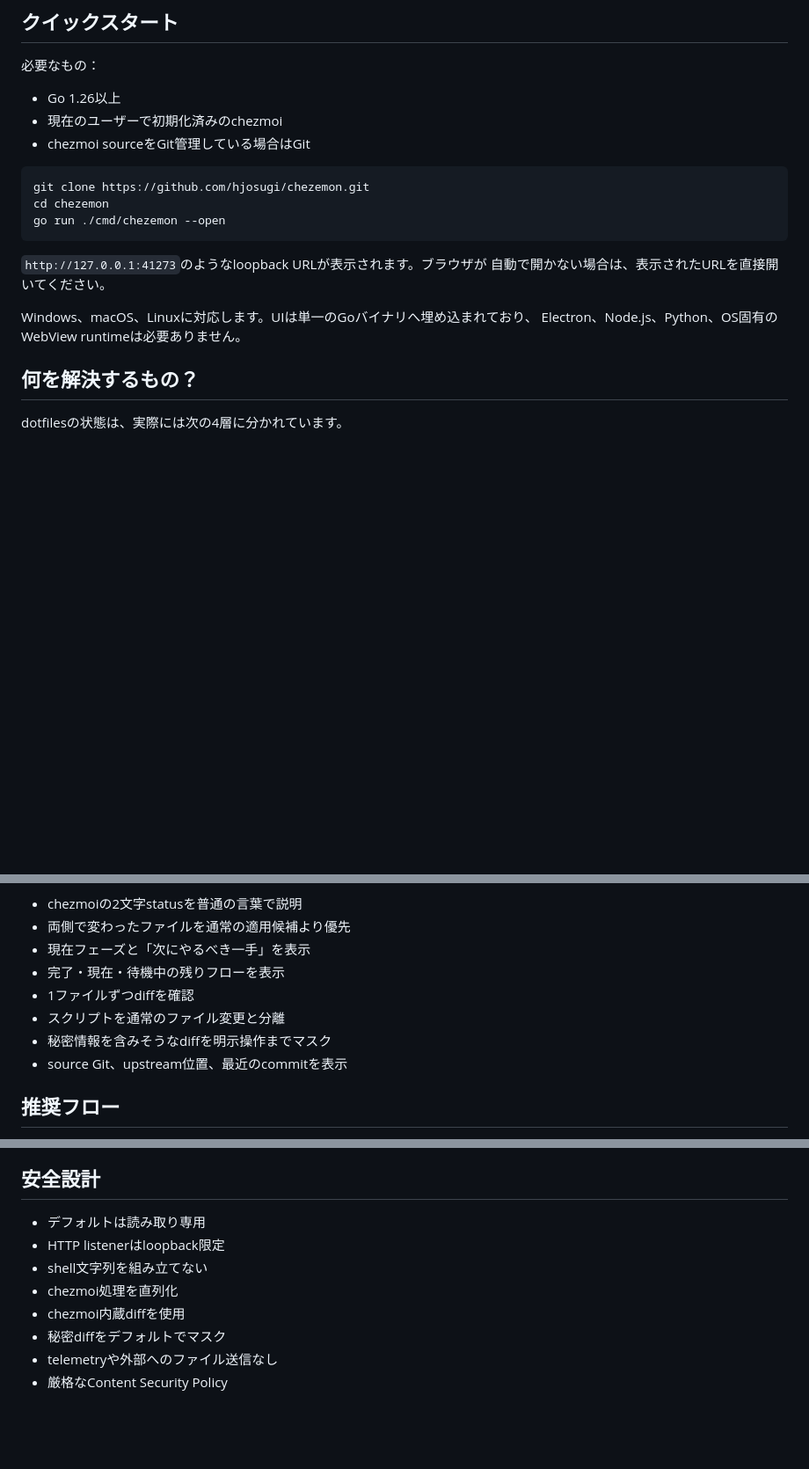
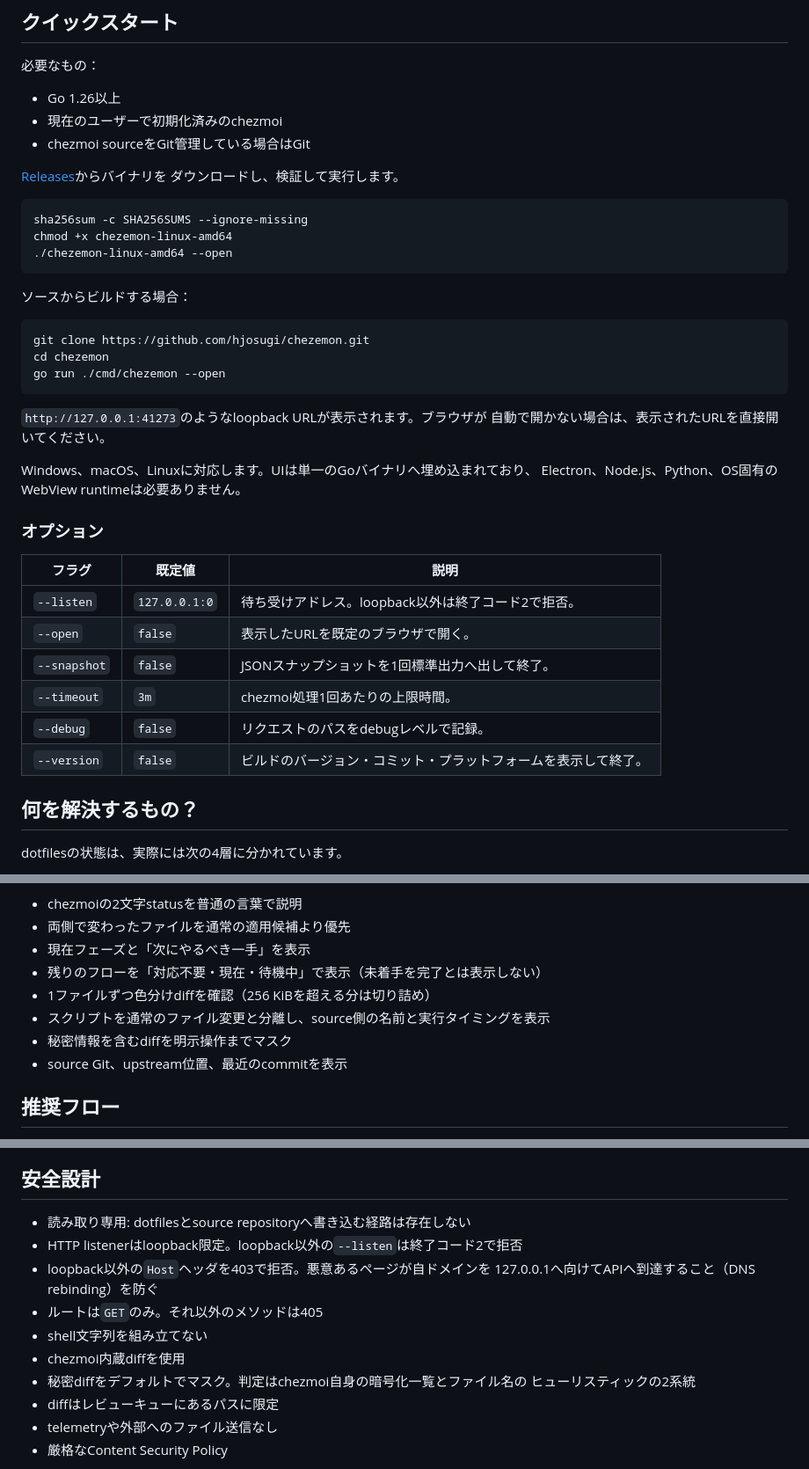
Before and after one commit to hjosugi/chezemon, a Markdown page: README.ja.md, 3 parts joined by grey strips. Shown at 88% size. Drawn GitHub-style; blank space fills up the shorter version.

````diff
--- a/README.ja.md
+++ b/README.ja.md
@@ -21,6 +21,17 @@ Chezemonは、[chezmoi](https://www.chezmoi.io/)の状態を分かりやすく
 - 現在のユーザーで初期化済みのchezmoi
 - chezmoi sourceをGit管理している場合はGit
 
+[Releases](https://github.com/hjosugi/chezemon/releases)からバイナリを
+ダウンロードし、検証して実行します。
+
+```bash
+sha256sum -c SHA256SUMS --ignore-missing
+chmod +x chezemon-linux-amd64
+./chezemon-linux-amd64 --open
+```
+
+ソースからビルドする場合：
+
 ```bash
 git clone https://github.com/hjosugi/chezemon.git
 cd chezemon
@@ -32,6 +43,17 @@ go run ./cmd/chezemon --open
 
 Windows、macOS、Linuxに対応します。UIは単一のGoバイナリへ埋め込まれており、
 Electron、Node.js、Python、OS固有のWebView runtimeは必要ありません。
+
+### オプション
+
+| フラグ | 既定値 | 説明 |
+| --- | --- | --- |
+| `--listen` | `127.0.0.1:0` | 待ち受けアドレス。loopback以外は終了コード2で拒否。 |
+| `--open` | `false` | 表示したURLを既定のブラウザで開く。 |
+| `--snapshot` | `false` | JSONスナップショットを1回標準出力へ出して終了。 |
+| `--timeout` | `3m` | chezmoi処理1回あたりの上限時間。 |
+| `--debug` | `false` | リクエストのパスをdebugレベルで記録。 |
+| `--version` | `false` | ビルドのバージョン・コミット・プラットフォームを表示して終了。 |
 
 ## 何を解決するもの？
 
@@ -51,10 +73,10 @@ Chezemonは4層を一つのリスク順レビューキューへ統合します
 - chezmoiの2文字statusを普通の言葉で説明
 - 両側で変わったファイルを通常の適用候補より優先
 - 現在フェーズと「次にやるべき一手」を表示
-- 完了・現在・待機中の残りフローを表示
-- 1ファイルずつdiffを確認
-- スクリプトを通常のファイル変更と分離
-- 秘密情報を含みそうなdiffを明示操作までマスク
+- 残りのフローを「対応不要・現在・待機中」で表示（未着手を完了とは表示しない）
+- 1ファイルずつ色分けdiffを確認（256 KiBを超える分は切り詰め）
+- スクリプトを通常のファイル変更と分離し、source側の名前と実行タイミングを表示
+- 秘密情報を含むdiffを明示操作までマスク
 - source Git、upstream位置、最近のcommitを表示
 
 ## 推奨フロー
@@ -88,12 +110,16 @@ JSONにはmetadataとpathが含まれますが、ファイル内容やdiff内容
 
 ## 安全設計
 
-- デフォルトは読み取り専用
-- HTTP listenerはloopback限定
+- 読み取り専用: dotfilesとsource repositoryへ書き込む経路は存在しない
+- HTTP listenerはloopback限定。loopback以外の`--listen`は終了コード2で拒否
+- loopback以外の`Host`ヘッダを403で拒否。悪意あるページが自ドメインを
+  127.0.0.1へ向けてAPIへ到達すること（DNS rebinding）を防ぐ
+- ルートは`GET`のみ。それ以外のメソッドは405
 - shell文字列を組み立てない
-- chezmoi処理を直列化
 - chezmoi内蔵diffを使用
-- 秘密diffをデフォルトでマスク
+- 秘密diffをデフォルトでマスク。判定はchezmoi自身の暗号化一覧とファイル名の
+  ヒューリスティックの2系統
+- diffはレビューキューにあるパスに限定
 - telemetryや外部へのファイル送信なし
 - 厳格なContent Security Policy
 
````
Also changed, not shown: other parts of README.ja.md (+3 -2 lines), README.md (+37 -10 lines), docs/product.md (+54 -22 lines).
